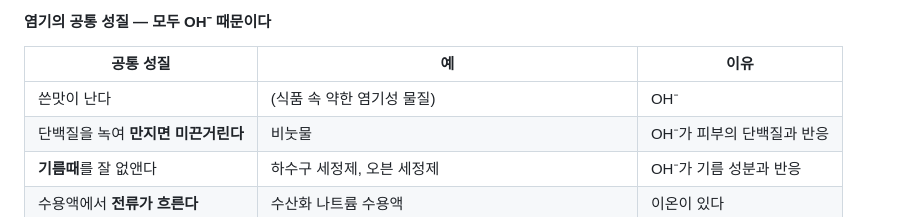
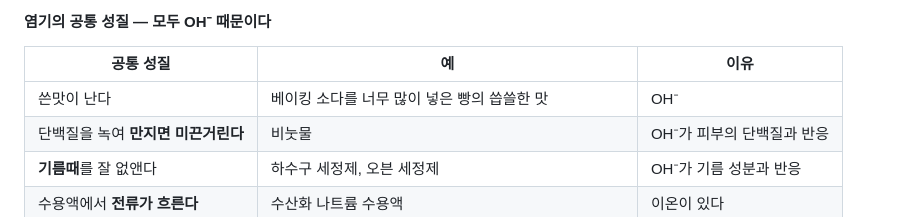
Before and after one commit to EricKOR1/sciencebook, a Markdown page: 통합과학2/4단원_변화와_다양성/4-4_산과_염기_중화_반응.md, the part around the change. Drawn GitHub-style.

```diff
--- a/통합과학2/4단원_변화와_다양성/4-4_산과_염기_중화_반응.md
+++ b/통합과학2/4단원_변화와_다양성/4-4_산과_염기_중화_반응.md
@@ -200,7 +200,7 @@ STEP 3에서 배울 pH는 **한 칸 차이가 10배 차이**를 뜻하는 특별
 
 | 공통 성질 | 예 | 이유 |
 |---|---|---|
-| 쓴맛이 난다 | (식품 속 약한 염기성 물질) | OH⁻ |
+| 쓴맛이 난다 | 베이킹 소다를 너무 많이 넣은 빵의 씁쓸한 맛 | OH⁻ |
 | 단백질을 녹여 **만지면 미끈거린다** | 비눗물 | OH⁻가 피부의 단백질과 반응 |
 | **기름때**를 잘 없앤다 | 하수구 세정제, 오븐 세정제 | OH⁻가 기름 성분과 반응 |
 | 수용액에서 **전류가 흐른다** | 수산화 나트륨 수용액 | 이온이 있다 |
```
Also changed, not shown: 통합과학2/4단원_변화와_다양성/4-3_산화와_환원.md (+3 -3 lines).
